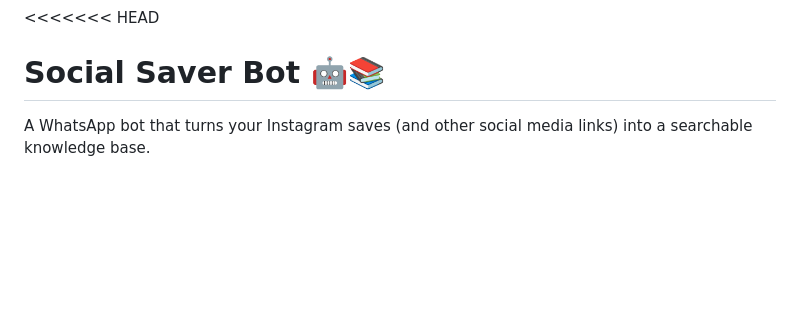
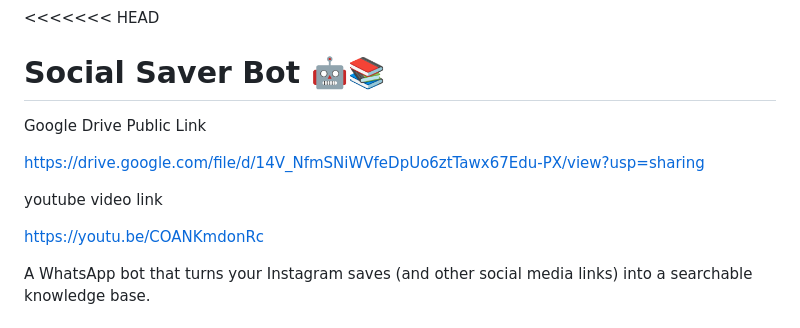
Before and after one commit to sajalhack/sajalhackthethread, a Markdown page: README.md, the part around the change. GitHub-like rendering; blank space fills up the shorter version.

```diff
--- a/README.md
+++ b/README.md
@@ -1,5 +1,12 @@
 <<<<<<< HEAD
 # Social Saver Bot 🤖📚
+Google Drive Public Link
+
+https://drive.google.com/file/d/14V_NfmSNiWVfeDpUo6ztTawx67Edu-PX/view?usp=sharing
+
+youtube video link
+
+https://youtu.be/COANKmdonRc
 
 A WhatsApp bot that turns your Instagram saves (and other social media links) into a searchable knowledge base.
 
```
